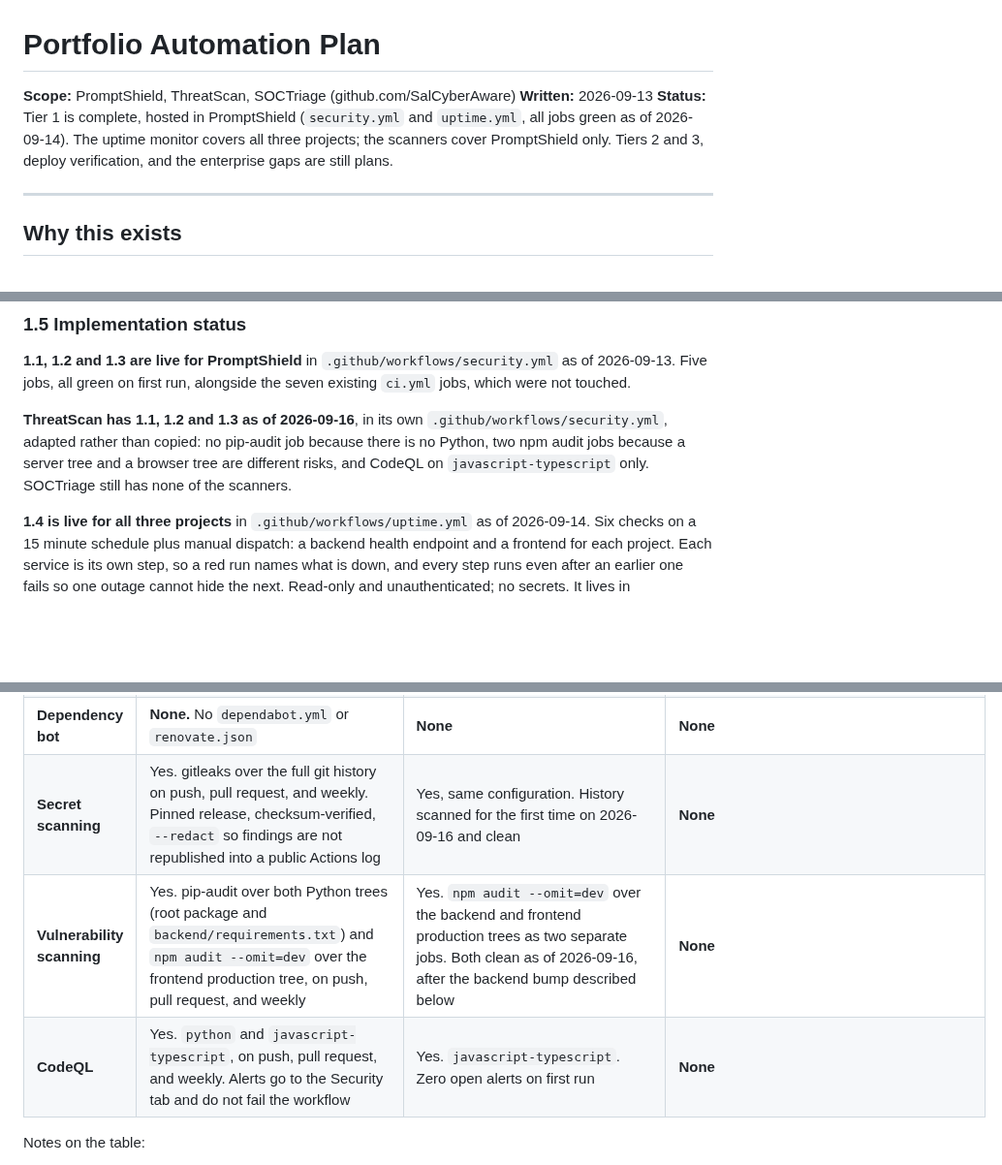
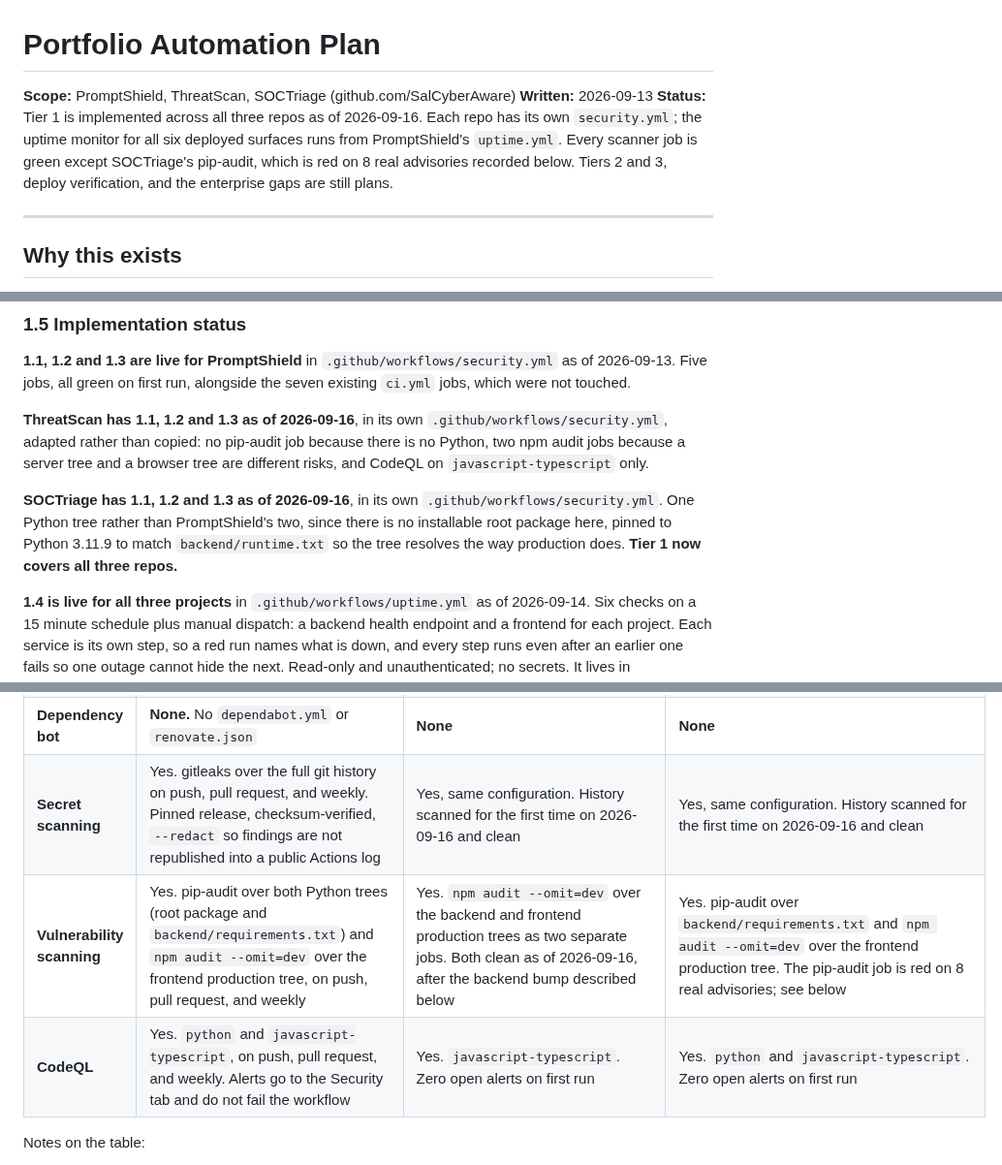
Before and after one commit to SalCyberAware/PromptShield, a Markdown page: docs/AUTOMATION_PLAN.md, 3 parts joined by grey strips. Shown at 97% size. Rendered like a GitHub page; blank space fills up the shorter version.

```diff
--- a/docs/AUTOMATION_PLAN.md
+++ b/docs/AUTOMATION_PLAN.md
@@ -2,9 +2,11 @@
 
 **Scope:** PromptShield, ThreatScan, SOCTriage (github.com/SalCyberAware)
 **Written:** 2026-09-13
-**Status:** Tier 1 is complete, hosted in PromptShield (`security.yml` and `uptime.yml`, all jobs
-green as of 2026-09-14). The uptime monitor covers all three projects; the scanners cover
-PromptShield only. Tiers 2 and 3, deploy verification, and the enterprise gaps are still plans.
+**Status:** Tier 1 is implemented across all three repos as of 2026-09-16. Each repo has its own
+`security.yml`; the uptime monitor for all six deployed surfaces runs from PromptShield's
+`uptime.yml`. Every scanner job is green except SOCTriage's pip-audit, which is red on 8 real
+advisories recorded below. Tiers 2 and 3, deploy verification, and the enterprise gaps are still
+plans.
 
 ---
 
@@ -132,7 +134,12 @@ were not touched.
 **ThreatScan has 1.1, 1.2 and 1.3 as of 2026-09-16**, in its own
 `.github/workflows/security.yml`, adapted rather than copied: no pip-audit job because there is no
 Python, two npm audit jobs because a server tree and a browser tree are different risks, and CodeQL
-on `javascript-typescript` only. SOCTriage still has none of the scanners.
+on `javascript-typescript` only.
+
+**SOCTriage has 1.1, 1.2 and 1.3 as of 2026-09-16**, in its own
+`.github/workflows/security.yml`. One Python tree rather than PromptShield's two, since there is no
+installable root package here, pinned to Python 3.11.9 to match `backend/runtime.txt` so the tree
+resolves the way production does. **Tier 1 now covers all three repos.**
 
 **1.4 is live for all three projects** in `.github/workflows/uptime.yml` as of 2026-09-14. Six
 checks on a 15 minute schedule plus manual dispatch: a backend health endpoint and a frontend for
@@ -290,9 +297,9 @@ platform is marked unverified. ThreatScan's deploy state is the one gap: it was
 | **Database** | None | None | Postgres on Railway, attached with `DATABASE_URL` set (platform-verified: `created_at` returns with a `Z` suffix). `backend/database.py` still falls back to `sqlite:///./soctriage.db` when `DATABASE_URL` is unset, which is correct for local development but was the ephemeral-storage bug in production |
 | **Monitoring** | Uptime and health, every 15 minutes, from `uptime.yml` in this repo. Backend health endpoint plus frontend | Same monitor, run from PromptShield's `uptime.yml` | Same monitor, run from PromptShield's `uptime.yml` |
 | **Dependency bot** | **None.** No `dependabot.yml` or `renovate.json` | **None** | **None** |
-| **Secret scanning** | Yes. gitleaks over the full git history on push, pull request, and weekly. Pinned release, checksum-verified, `--redact` so findings are not republished into a public Actions log | Yes, same configuration. History scanned for the first time on 2026-09-16 and clean | **None** |
-| **Vulnerability scanning** | Yes. pip-audit over both Python trees (root package and `backend/requirements.txt`) and `npm audit --omit=dev` over the frontend production tree, on push, pull request, and weekly | Yes. `npm audit --omit=dev` over the backend and frontend production trees as two separate jobs. Both clean as of 2026-09-16, after the backend bump described below | **None** |
-| **CodeQL** | Yes. `python` and `javascript-typescript`, on push, pull request, and weekly. Alerts go to the Security tab and do not fail the workflow | Yes. `javascript-typescript`. Zero open alerts on first run | **None** |
+| **Secret scanning** | Yes. gitleaks over the full git history on push, pull request, and weekly. Pinned release, checksum-verified, `--redact` so findings are not republished into a public Actions log | Yes, same configuration. History scanned for the first time on 2026-09-16 and clean | Yes, same configuration. History scanned for the first time on 2026-09-16 and clean |
+| **Vulnerability scanning** | Yes. pip-audit over both Python trees (root package and `backend/requirements.txt`) and `npm audit --omit=dev` over the frontend production tree, on push, pull request, and weekly | Yes. `npm audit --omit=dev` over the backend and frontend production trees as two separate jobs. Both clean as of 2026-09-16, after the backend bump described below | Yes. pip-audit over `backend/requirements.txt` and `npm audit --omit=dev` over the frontend production tree. The pip-audit job is red on 8 real advisories; see below |
+| **CodeQL** | Yes. `python` and `javascript-typescript`, on push, pull request, and weekly. Alerts go to the Security tab and do not fail the workflow | Yes. `javascript-typescript`. Zero open alerts on first run | Yes. `python` and `javascript-typescript`. Zero open alerts on first run |
 
 Notes on the table:
 
```
Also changed, not shown: other parts of docs/AUTOMATION_PLAN.md (+46 -4 lines).
